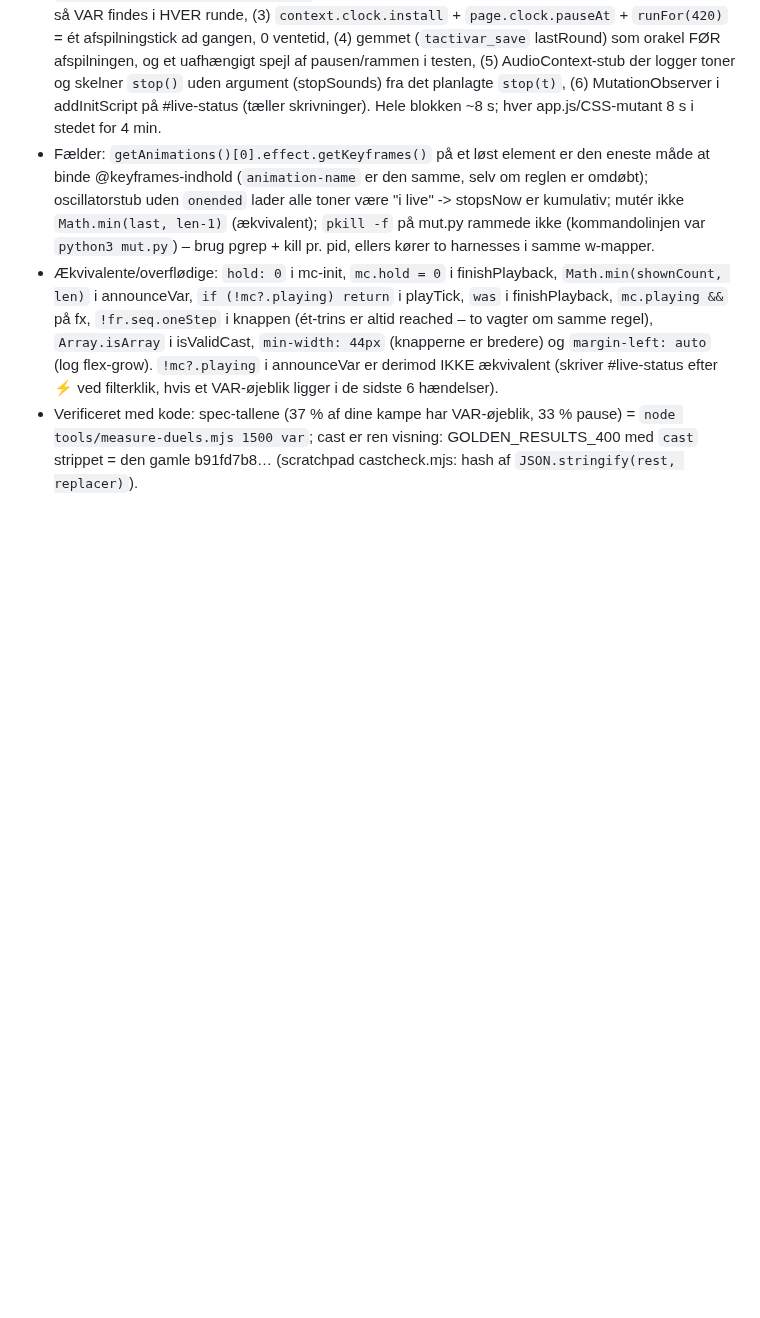
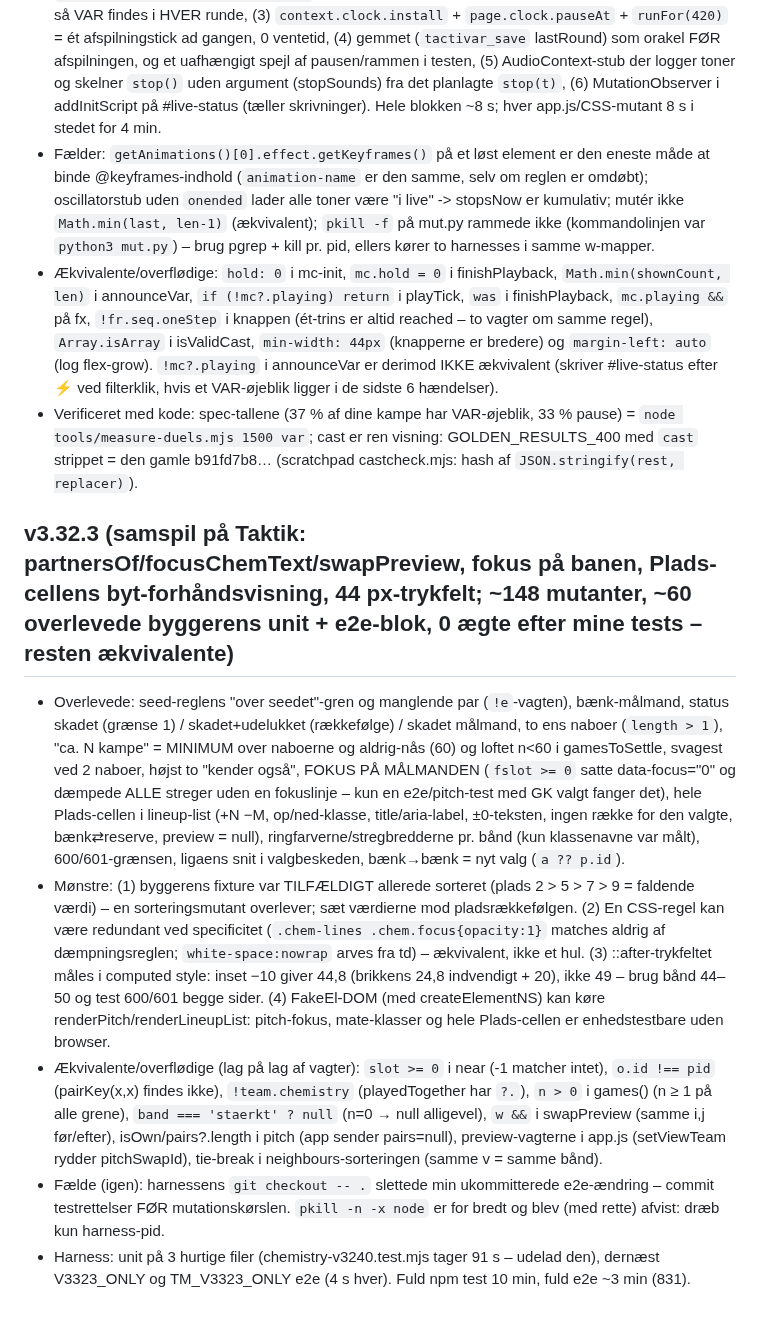
Before and after one commit to cvejleaa/TactiVAR, a Markdown page: .claude/agent-memory/test-manager.md, the part around the change. Rendered like a GitHub page; blank space fills up the shorter version.

Commit message:
v3.32.3 Test Manager: hukommelse
Claude-Session: https://claude.ai/code/session_01DSPZuWij7iGtScgENTjD9T

```diff
--- a/.claude/agent-memory/test-manager.md
+++ b/.claude/agent-memory/test-manager.md
@@ -227,3 +227,10 @@
 - Fælder: `getAnimations()[0].effect.getKeyframes()` på et løst element er den eneste måde at binde @keyframes-indhold (`animation-name` er den samme, selv om reglen er omdøbt); oscillatorstub uden `onended` lader alle toner være "i live" -> stopsNow er kumulativ; mutér ikke `Math.min(last, len-1)` (ækvivalent); `pkill -f` på mut.py rammede ikke (kommandolinjen var `python3 mut.py`) – brug pgrep + kill pr. pid, ellers kører to harnesses i samme w-mapper.
 - Ækvivalente/overflødige: `hold: 0` i mc-init, `mc.hold = 0` i finishPlayback, `Math.min(shownCount, len)` i announceVar, `if (!mc?.playing) return` i playTick, `was` i finishPlayback, `mc.playing &&` på fx, `!fr.seq.oneStep` i knappen (ét-trins er altid reached – to vagter om samme regel), `Array.isArray` i isValidCast, `min-width: 44px` (knapperne er bredere) og `margin-left: auto` (log flex-grow). `!mc?.playing` i announceVar er derimod IKKE ækvivalent (skriver #live-status efter ⚡ ved filterklik, hvis et VAR-øjeblik ligger i de sidste 6 hændelser).
 - Verificeret med kode: spec-tallene (37 % af dine kampe har VAR-øjeblik, 33 % pause) = `node tools/measure-duels.mjs 1500 var`; cast er ren visning: GOLDEN_RESULTS_400 med `cast` strippet = den gamle b91fd7b8… (scratchpad castcheck.mjs: hash af `JSON.stringify(rest, replacer)`).
+
+## v3.32.3 (samspil på Taktik: partnersOf/focusChemText/swapPreview, fokus på banen, Plads-cellens byt-forhåndsvisning, 44 px-trykfelt; ~148 mutanter, ~60 overlevede byggerens unit + e2e-blok, 0 ægte efter mine tests – resten ækvivalente)
+- Overlevede: seed-reglens "over seedet"-gren og manglende par (`!e`-vagten), bænk-målmand, status skadet (grænse 1) / skadet+udelukket (rækkefølge) / skadet målmand, to ens naboer (`length > 1`), "ca. N kampe" = MINIMUM over naboerne og aldrig-nås (60) og loftet n<60 i gamesToSettle, svagest ved 2 naboer, højst to "kender også", FOKUS PÅ MÅLMANDEN (`fslot >= 0` satte data-focus="0" og dæmpede ALLE streger uden en fokuslinje – kun en e2e/pitch-test med GK valgt fanger det), hele Plads-cellen i lineup-list (+N −M, op/ned-klasse, title/aria-label, ±0-teksten, ingen række for den valgte, bænk⇄reserve, preview = null), ringfarverne/stregbredderne pr. bånd (kun klassenavne var målt), 600/601-grænsen, ligaens snit i valgbeskeden, bænk→bænk = nyt valg (`a ?? p.id`).
+- Mønstre: (1) byggerens fixture var TILFÆLDIGT allerede sorteret (plads 2 > 5 > 7 > 9 = faldende værdi) – en sorteringsmutant overlever; sæt værdierne mod pladsrækkefølgen. (2) En CSS-regel kan være redundant ved specificitet (`.chem-lines .chem.focus{opacity:1}` matches aldrig af dæmpningsreglen; `white-space:nowrap` arves fra td) – ækvivalent, ikke et hul. (3) ::after-trykfeltet måles i computed style: inset −10 giver 44,8 (brikkens 24,8 indvendigt + 20), ikke 49 – brug bånd 44–50 og test 600/601 begge sider. (4) FakeEl-DOM (med createElementNS) kan køre renderPitch/renderLineupList: pitch-fokus, mate-klasser og hele Plads-cellen er enhedstestbare uden browser.
+- Ækvivalente/overflødige (lag på lag af vagter): `slot >= 0` i near (-1 matcher intet), `o.id !== pid` (pairKey(x,x) findes ikke), `!team.chemistry` (playedTogether har `?.`), `n > 0` i games() (n ≥ 1 på alle grene), `band === 'staerkt' ? null` (n=0 → null alligevel), `w &&` i swapPreview (samme i,j før/efter), isOwn/pairs?.length i pitch (app sender pairs=null), preview-vagterne i app.js (setViewTeam rydder pitchSwapId), tie-break i neighbours-sorteringen (samme v = samme bånd).
+- Fælde (igen): harnessens `git checkout -- .` slettede min ukommitterede e2e-ændring – commit testrettelser FØR mutationskørslen. `pkill -n -x node` er for bredt og blev (med rette) afvist: dræb kun harness-pid.
+- Harness: unit på 3 hurtige filer (chemistry-v3240.test.mjs tager 91 s – udelad den), dernæst V3323_ONLY og TM_V3323_ONLY e2e (4 s hver). Fuld npm test 10 min, fuld e2e ~3 min (831).
```
